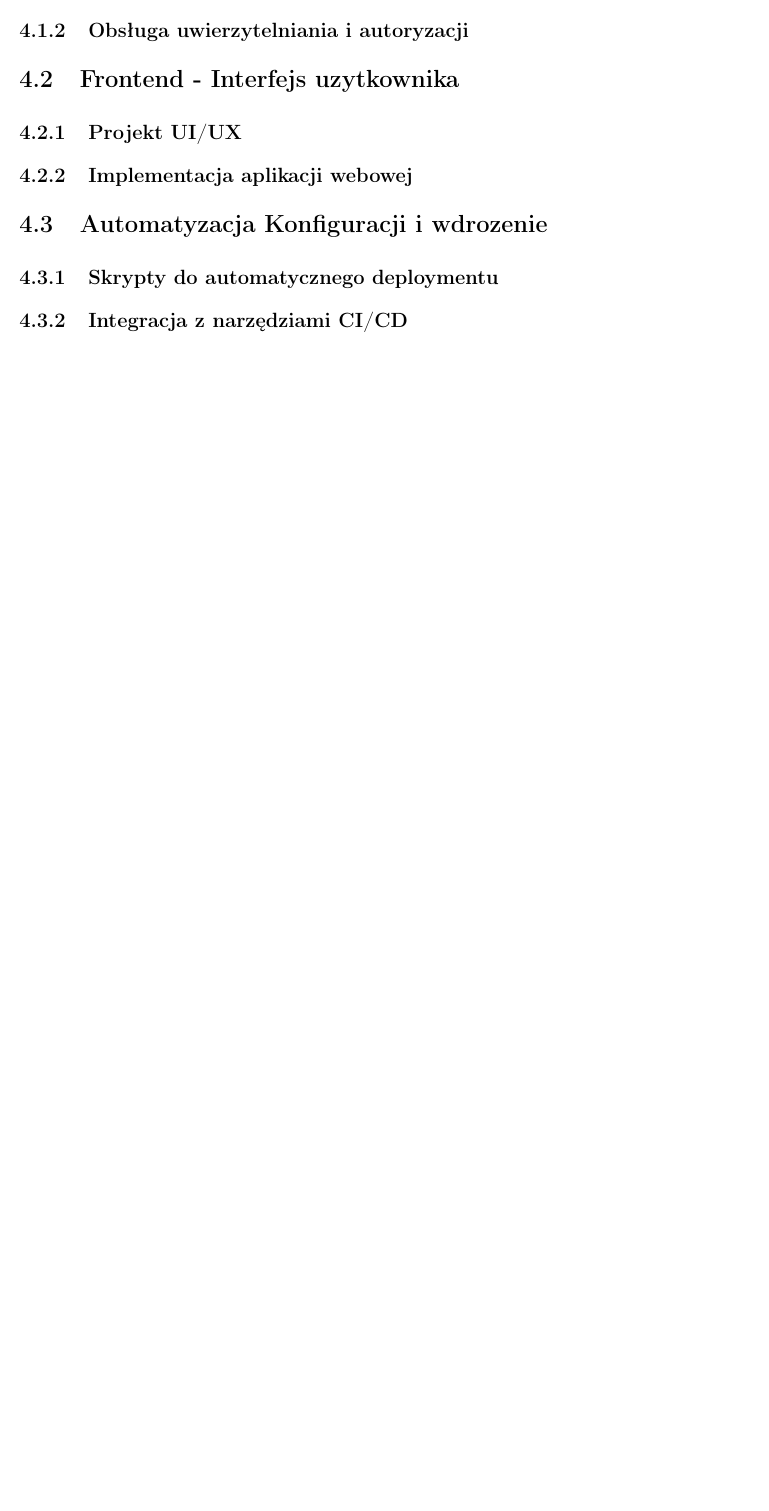
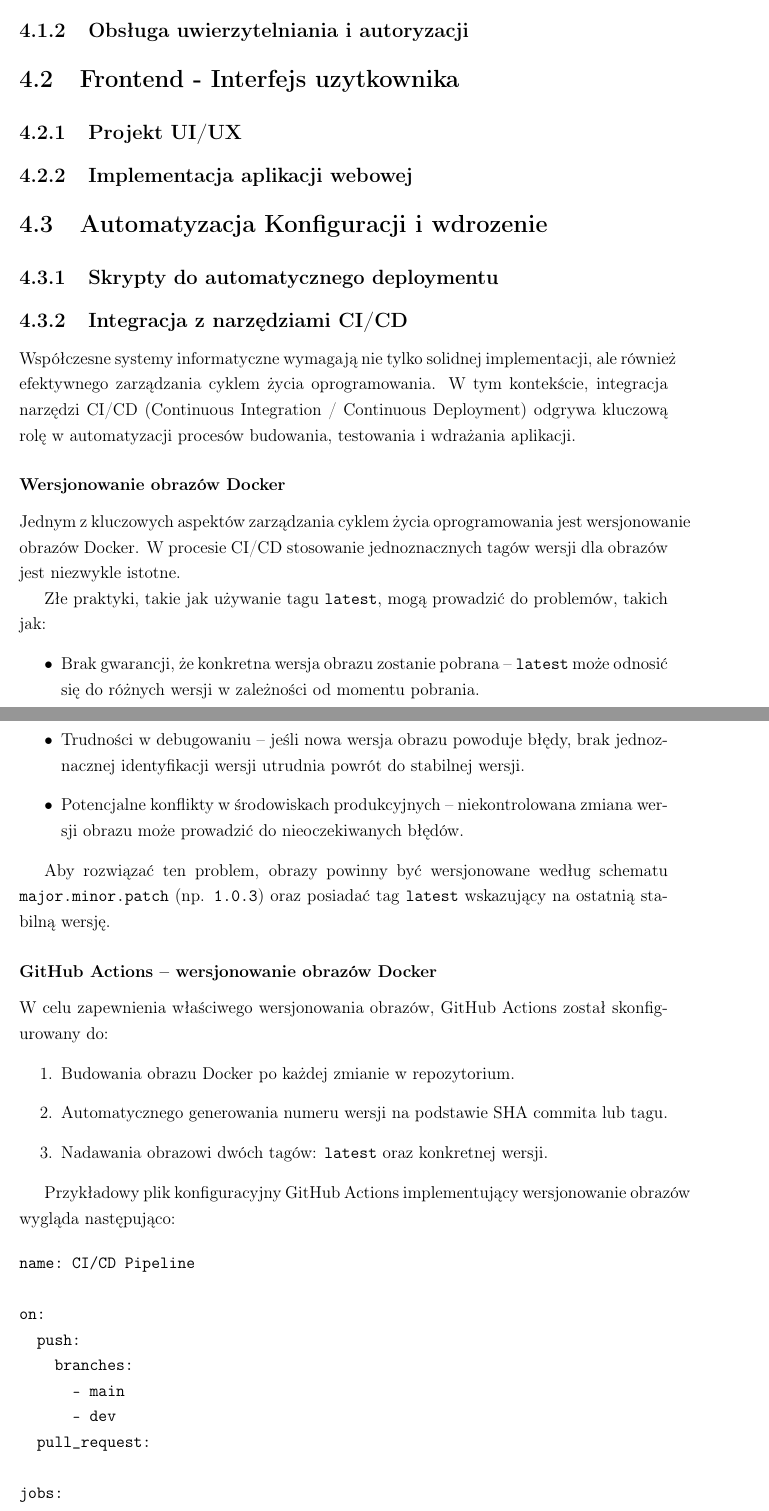
Before and after one commit to McTonderski/NestOps, a LaTeX document (docs/main.tex, which reads docs/chapters/chapter4.tex): part of page 15 of 18 before the commit and two parts of pages 15 and 16 of 20 after it, the two joined at a grey line, cut so that both start at the same text, the shorter picture padded with empty space. Compiled offline with pdfLaTeX.

Commit message:
chore; add chapter about ci/cd pipelines

```diff
--- a/docs/chapters/chapter4.tex
+++ b/docs/chapters/chapter4.tex
@@ -17,3 +17,62 @@
 \subsection{Skrypty do automatycznego deploymentu}
 
 \subsection{Integracja z narzędziami CI/CD}
+\label{sec:integracja_ci_cd}
+
+Współczesne systemy informatyczne wymagają nie tylko solidnej implementacji, ale również efektywnego zarządzania cyklem życia oprogramowania. W tym kontekście, integracja narzędzi CI/CD (Continuous Integration / Continuous Deployment) odgrywa kluczową rolę w automatyzacji procesów budowania, testowania i wdrażania aplikacji.
+
+\subsubsection{Wersjonowanie obrazów Docker}
+
+Jednym z kluczowych aspektów zarządzania cyklem życia oprogramowania jest wersjonowanie obrazów Docker. W procesie CI/CD stosowanie jednoznacznych tagów wersji dla obrazów jest niezwykle istotne.
+
+Złe praktyki, takie jak używanie tagu \texttt{latest}, mogą prowadzić do problemów, takich jak:
+\begin{itemize}
+    \item Brak gwarancji, że konkretna wersja obrazu zostanie pobrana – \texttt{latest} może odnosić się do różnych wersji w zależności od momentu pobrania.
+    \item Trudności w debugowaniu – jeśli nowa wersja obrazu powoduje błędy, brak jednoznacznej identyfikacji wersji utrudnia powrót do stabilnej wersji.
+    \item Potencjalne konflikty w środowiskach produkcyjnych – niekontrolowana zmiana wersji obrazu może prowadzić do nieoczekiwanych błędów.
+\end{itemize}
+
+Aby rozwiązać ten problem, obrazy powinny być wersjonowane według schematu \texttt{major.minor.patch} (np. \texttt{1.0.3}) oraz posiadać tag \texttt{latest} wskazujący na ostatnią stabilną wersję.
+
+\subsubsection{GitHub Actions – wersjonowanie obrazów Docker}
+
+W celu zapewnienia właściwego wersjonowania obrazów, GitHub Actions został skonfigurowany do:
+\begin{enumerate}
+    \item Budowania obrazu Docker po każdej zmianie w repozytorium.
+    \item Automatycznego generowania numeru wersji na podstawie SHA commita lub tagu.
+    \item Nadawania obrazowi dwóch tagów: \texttt{latest} oraz konkretnej wersji.
+\end{enumerate}
+
+Przykładowy plik konfiguracyjny GitHub Actions implementujący wersjonowanie obrazów wygląda następująco:
+
+\begin{verbatim}
+name: CI/CD Pipeline
+
+on:
+  push:
+    branches:
+      - main
+      - dev
+  pull_request:
+
+jobs:
+  build_and_version:
+    runs-on: ubuntu-latest
+
+    steps:
+      - name: Checkout Repository
+        uses: actions/checkout@v4
+
+      - name: Extract Version
+        run: echo "VERSION=$(date +'%Y%m%d')-$(git rev-parse --short HEAD)" >> $GITHUB_ENV
+
+      - name: Build Docker Image
+        run: |
+          docker build -t myapp:${{ env.VERSION }} .
+          docker tag myapp:${{ env.VERSION }} myapp:latest
+
+      - name: Save Docker Image
+        run: |
+          docker save myapp:${{ env.VERSION }} -o myapp_${{ env.VERSION }}.tar
+          docker save myapp:latest -o myapp_latest.tar
+\end{verbatim}
```
Also changed, not shown: .github/workflows/tests.yaml (+22 -31 lines), docs/main.pdf, docs/chapters/chapter4.tex (13 more changed lines), 9 other files.
